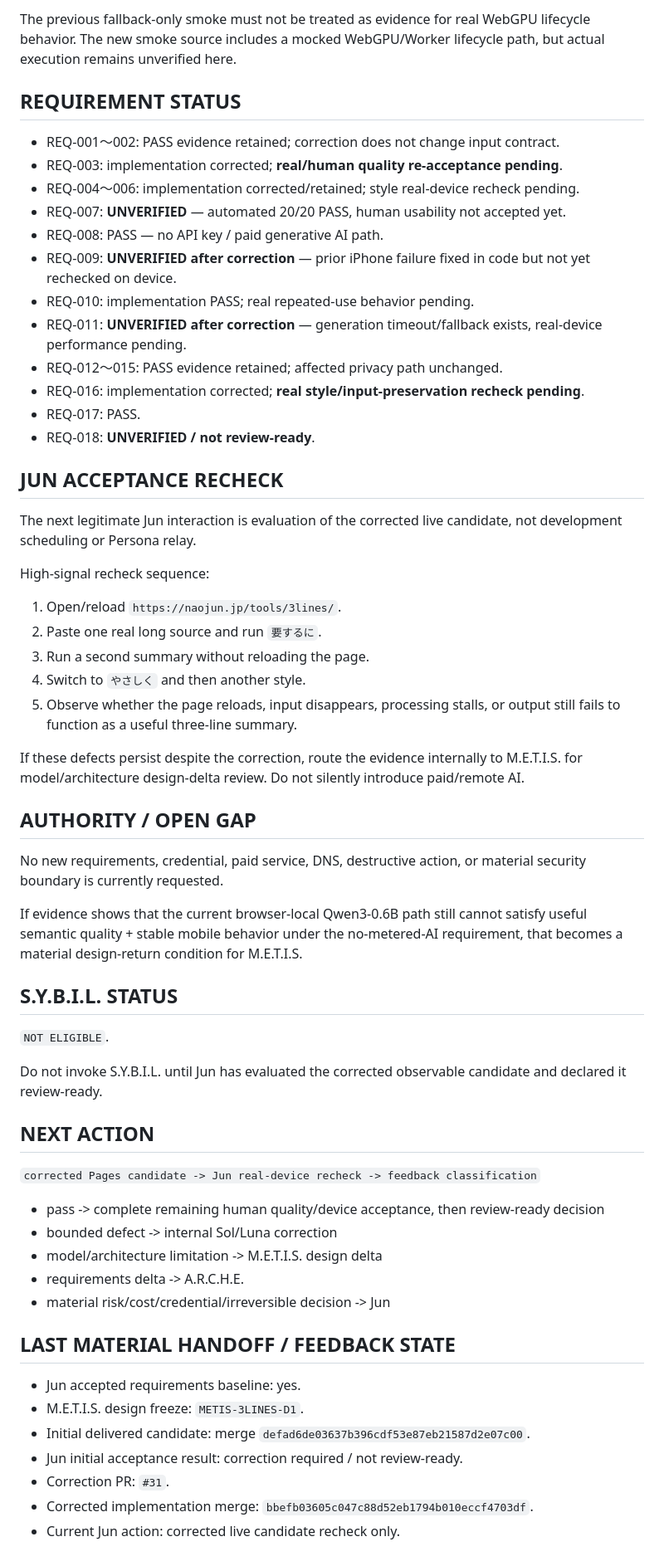
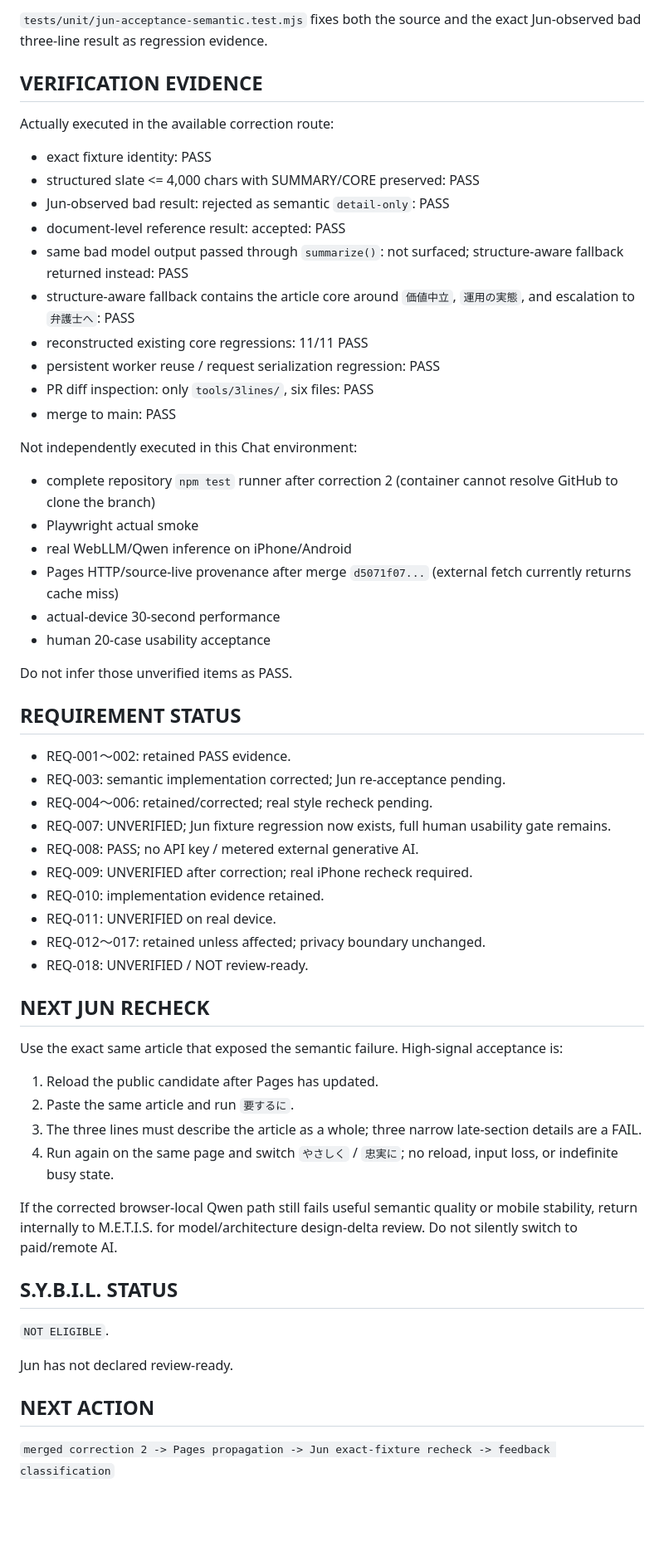
Before and after one commit to studio-naojun/website, a Markdown page: tools/3lines/PROJECT_CONTEXT.md, the part around one of its changes. Shown at 83% size. GitHub-like rendering; blank space fills up the shorter version.

Commit message:
docs(3lines): record semantic correction 2 state

```diff
--- a/tools/3lines/PROJECT_CONTEXT.md
+++ b/tools/3lines/PROJECT_CONTEXT.md
@@ -58,63 +60,62 @@ Not independently executed in the current route:
 
-The previous fallback-only smoke must not be treated as evidence for real WebGPU lifecycle behavior. The new smoke source includes a mocked WebGPU/Worker lifecycle path, but actual execution remains unverified here.
+`tests/unit/jun-acceptance-semantic.test.mjs` fixes both the source and the exact Jun-observed bad three-line result as regression evidence.
+
+## VERIFICATION EVIDENCE
+
+Actually executed in the available correction route:
+
+- exact fixture identity: PASS
+- structured slate <= 4,000 chars with SUMMARY/CORE preserved: PASS
+- Jun-observed bad result: rejected as semantic `detail-only`: PASS
+- document-level reference result: accepted: PASS
+- same bad model output passed through `summarize()`: not surfaced; structure-aware fallback returned instead: PASS
+- structure-aware fallback contains the article core around `価値中立`, `運用の実態`, and escalation to `弁護士へ`: PASS
+- reconstructed existing core regressions: 11/11 PASS
+- persistent worker reuse / request serialization regression: PASS
+- PR diff inspection: only `tools/3lines/`, six files: PASS
+- merge to main: PASS
+
+Not independently executed in this Chat environment:
+
+- complete repository `npm test` runner after correction 2 (container cannot resolve GitHub to clone the branch)
+- Playwright actual smoke
+- real WebLLM/Qwen inference on iPhone/Android
+- Pages HTTP/source-live provenance after merge `d5071f07...` (external fetch currently returns cache miss)
+- actual-device 30-second performance
+- human 20-case usability acceptance
+
+Do not infer those unverified items as PASS.
 
 ## REQUIREMENT STATUS
 
-- REQ-001〜002: PASS evidence retained; correction does not change input contract.
-- REQ-003: implementation corrected; **real/human quality re-acceptance pending**.
-- REQ-004〜006: implementation corrected/retained; style real-device recheck pending.
-- REQ-007: **UNVERIFIED** — automated 20/20 PASS, human usability not accepted yet.
-- REQ-008: PASS — no API key / paid generative AI path.
-- REQ-009: **UNVERIFIED after correction** — prior iPhone failure fixed in code but not yet rechecked on device.
-- REQ-010: implementation PASS; real repeated-use behavior pending.
-- REQ-011: **UNVERIFIED after correction** — generation timeout/fallback exists, real-device performance pending.
-- REQ-012〜015: PASS evidence retained; affected privacy path unchanged.
-- REQ-016: implementation corrected; **real style/input-preservation recheck pending**.
-- REQ-017: PASS.
-- REQ-018: **UNVERIFIED / not review-ready**.
+- REQ-001〜002: retained PASS evidence.
+- REQ-003: semantic implementation corrected; Jun re-acceptance pending.
+- REQ-004〜006: retained/corrected; real style recheck pending.
+- REQ-007: UNVERIFIED; Jun fixture regression now exists, full human usability gate remains.
+- REQ-008: PASS; no API key / metered external generative AI.
+- REQ-009: UNVERIFIED after correction; real iPhone recheck required.
+- REQ-010: implementation evidence retained.
+- REQ-011: UNVERIFIED on real device.
+- REQ-012〜017: retained unless affected; privacy boundary unchanged.
+- REQ-018: UNVERIFIED / NOT review-ready.
 
-## JUN ACCEPTANCE RECHECK
+## NEXT JUN RECHECK
 
-The next legitimate Jun interaction is evaluation of the corrected live candidate, not development scheduling or Persona relay.
+Use the exact same article that exposed the semantic failure. High-signal acceptance is:
 
-High-signal recheck sequence:
+1. Reload the public candidate after Pages has updated.
+2. Paste the same article and run `要するに`.
+3. The three lines must describe the article as a whole; three narrow late-section details are a FAIL.
+4. Run again on the same page and switch `やさしく` / `忠実に`; no reload, input loss, or indefinite busy state.
 
-1. Open/reload `https://naojun.jp/tools/3lines/`.
-2. Paste one real long source and run `要するに`.
-3. Run a second summary without reloading the page.
-4. Switch to `やさしく` and then another style.
-5. Observe whether the page reloads, input disappears, processing stalls, or output still fails to function as a useful three-line summary.
-
-If these defects persist despite the correction, route the evidence internally to M.E.T.I.S. for model/architecture design-delta review. Do not silently introduce paid/remote AI.
-
-## AUTHORITY / OPEN GAP
-
-No new requirements, credential, paid service, DNS, destructive action, or material security boundary is currently requested.
-
-If evidence shows that the current browser-local Qwen3-0.6B path still cannot satisfy useful semantic quality + stable mobile behavior under the no-metered-AI requirement, that becomes a material design-return condition for M.E.T.I.S.
+If the corrected browser-local Qwen path still fails useful semantic quality or mobile stability, return internally to M.E.T.I.S. for model/architecture design-delta review. Do not silently switch to paid/remote AI.
 
 ## S.Y.B.I.L. STATUS
 
 `NOT ELIGIBLE`.
 
-Do not invoke S.Y.B.I.L. until Jun has evaluated the corrected observable candidate and declared it review-ready.
+Jun has not declared review-ready.
 
 ## NEXT ACTION
 
-`corrected Pages candidate -> Jun real-device recheck -> feedback classification`
-
-- pass -> complete remaining human quality/device acceptance, then review-ready decision
-- bounded defect -> internal Sol/Luna correction
-- model/architecture limitation -> M.E.T.I.S. design delta
-- requirements delta -> A.R.C.H.E.
-- material risk/cost/credential/irreversible decision -> Jun
-
-## LAST MATERIAL HANDOFF / FEEDBACK STATE
-
-- Jun accepted requirements baseline: yes.
-- M.E.T.I.S. design freeze: `METIS-3LINES-D1`.
-- Initial delivered candidate: merge `defad6de03637b396cdf53e87eb21587d2e07c00`.
-- Jun initial acceptance result: correction required / not review-ready.
-- Correction PR: `#31`.
-- Corrected implementation merge: `bbefb03605c047c88d52eb1794b010eccf4703df`.
-- Current Jun action: corrected live candidate recheck only.
+`merged correction 2 -> Pages propagation -> Jun exact-fixture recheck -> feedback classification`
```
Also changed, not shown: other parts of tools/3lines/PROJECT_CONTEXT.md (+35 -33 lines).
